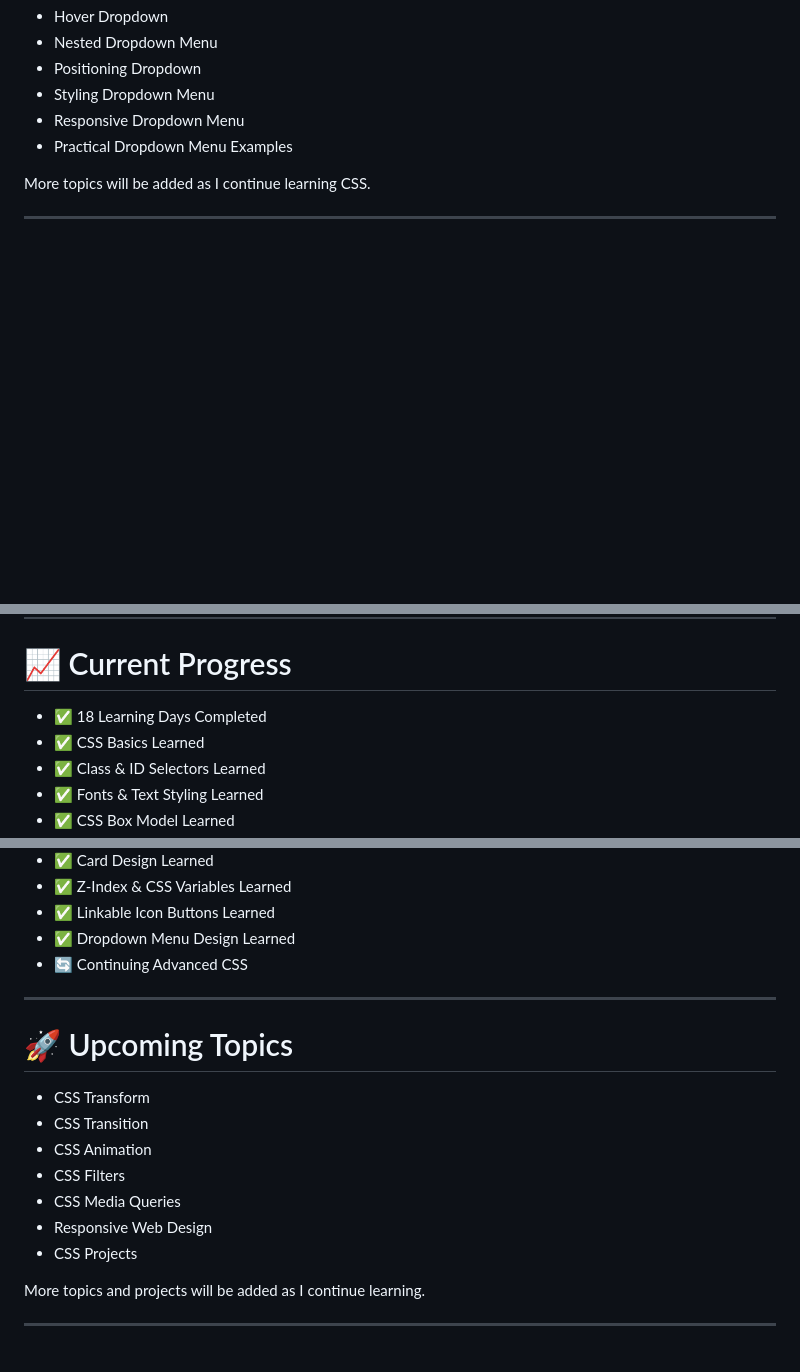
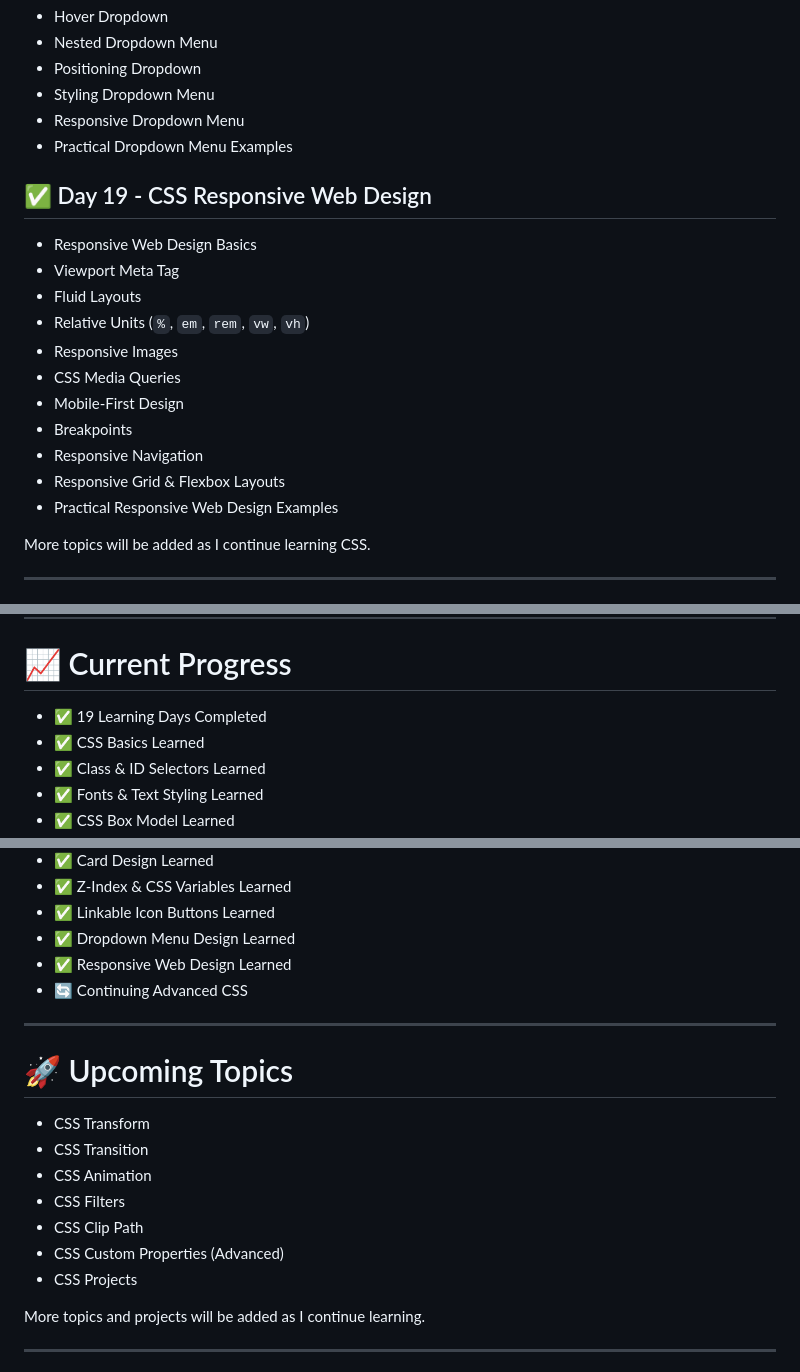
Before and after one commit to mdraihan2010/CSS-Learning, a Markdown page: README.md, 3 parts joined by grey strips. GitHub-like rendering; blank space fills up the shorter version.

Commit message:
Add Day 19 content for CSS Responsive Web Design

```diff
--- a/README.md
+++ b/README.md
@@ -210,6 +210,19 @@ This repository documents my journey of learning **CSS3** through daily practice
 - Responsive Dropdown Menu
 - Practical Dropdown Menu Examples
 
+## ✅ Day 19 - CSS Responsive Web Design
+- Responsive Web Design Basics
+- Viewport Meta Tag
+- Fluid Layouts
+- Relative Units (`%`, `em`, `rem`, `vw`, `vh`)
+- Responsive Images
+- CSS Media Queries
+- Mobile-First Design
+- Breakpoints
+- Responsive Navigation
+- Responsive Grid & Flexbox Layouts
+- Practical Responsive Web Design Examples
+
 More topics will be added as I continue learning CSS.
 
 ---
@@ -266,7 +280,7 @@ The purpose of this repository is to:
 
 # 📈 Current Progress
 
-- ✅ 18 Learning Days Completed
+- ✅ 19 Learning Days Completed
 - ✅ CSS Basics Learned
 - ✅ Class & ID Selectors Learned
 - ✅ Fonts & Text Styling Learned
@@ -285,6 +299,7 @@ The purpose of this repository is to:
 - ✅ Z-Index & CSS Variables Learned
 - ✅ Linkable Icon Buttons Learned
 - ✅ Dropdown Menu Design Learned
+- ✅ Responsive Web Design Learned
 - 🔄 Continuing Advanced CSS
 
 ---
@@ -295,8 +310,8 @@ The purpose of this repository is to:
 - CSS Transition
 - CSS Animation
 - CSS Filters
-- CSS Media Queries
-- Responsive Web Design
+- CSS Clip Path
+- CSS Custom Properties (Advanced)
 - CSS Projects
 
 More topics and projects will be added as I continue learning.
```
Also changed, not shown: other parts of README.md (+1 -0 lines).
